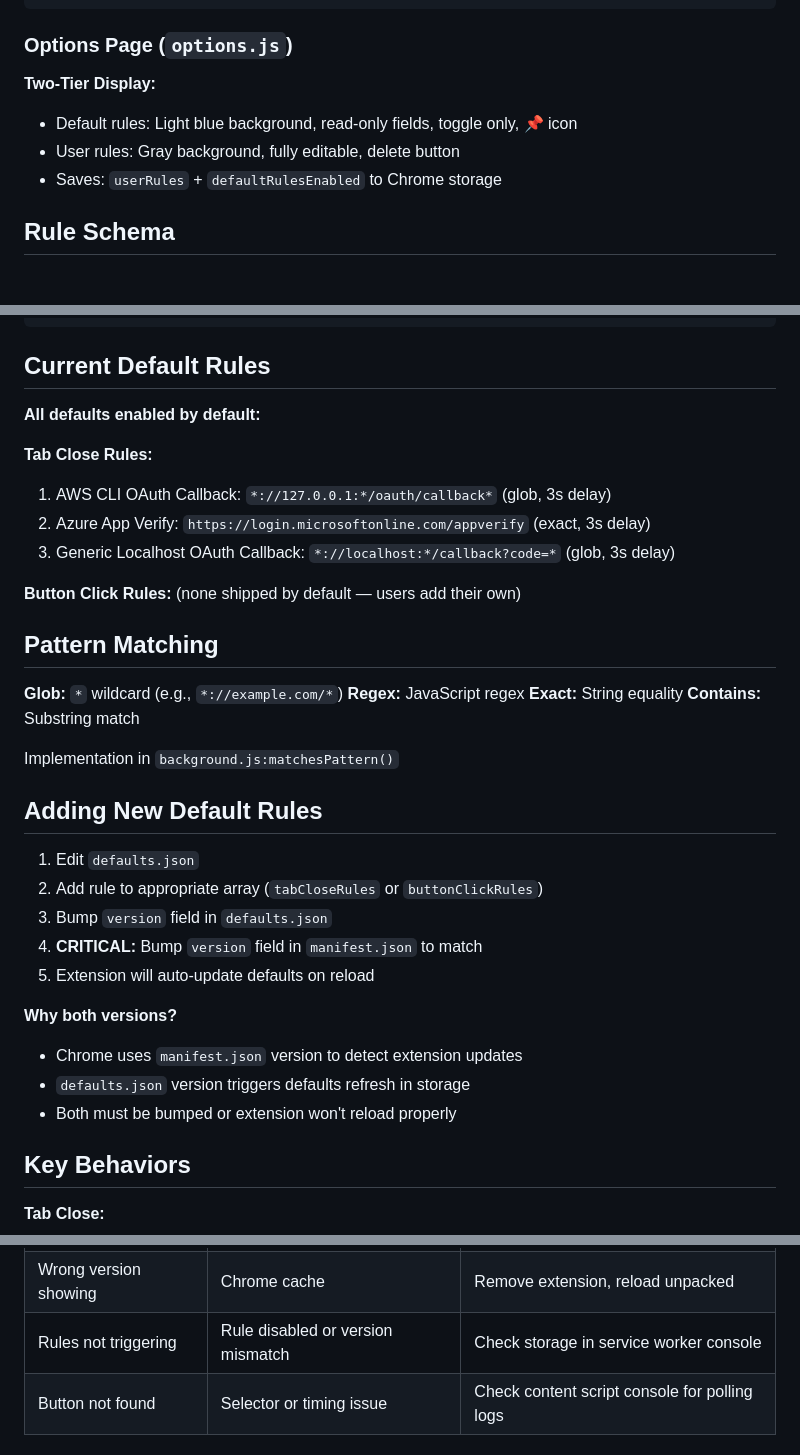
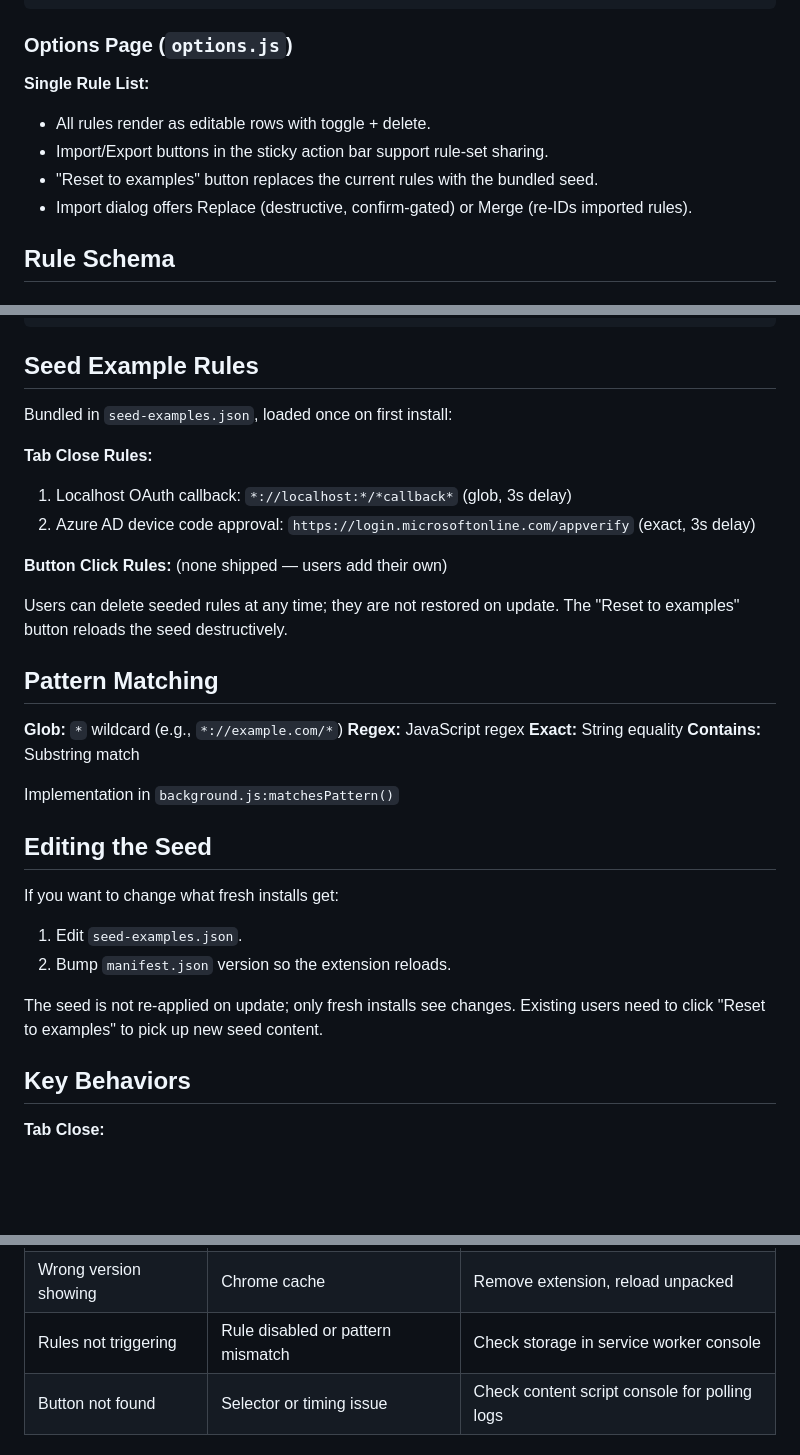
Before and after one commit to kesensoy/click-custodian, a Markdown page: CLAUDE.md, 3 parts joined by grey strips. GitHub-like rendering; blank space fills up the shorter version.

````diff
--- a/CLAUDE.md
+++ b/CLAUDE.md
@@ -64,10 +52,11 @@ Page complete → Poll for button (max 3s) → Found? → Green highlight → Wa
 ```
 
 ### Options Page (`options.js`)
-**Two-Tier Display:**
-- Default rules: Light blue background, read-only fields, toggle only, 📌 icon
-- User rules: Gray background, fully editable, delete button
-- Saves: `userRules` + `defaultRulesEnabled` to Chrome storage
+**Single Rule List:**
+- All rules render as editable rows with toggle + delete.
+- Import/Export buttons in the sticky action bar support rule-set sharing.
+- "Reset to examples" button replaces the current rules with the bundled seed.
+- Import dialog offers Replace (destructive, confirm-gated) or Merge (re-IDs imported rules).
 
 ## Rule Schema
 
@@ -95,17 +84,18 @@ Page complete → Poll for button (max 3s) → Found? → Green highlight → Wa
 }
 ```
 
-## Current Default Rules
+## Seed Example Rules
 
-**All defaults enabled by default:**
+Bundled in `seed-examples.json`, loaded once on first install:
 
 **Tab Close Rules:**
-1. AWS CLI OAuth Callback: `*://127.0.0.1:*/oauth/callback*` (glob, 3s delay)
-2. Azure App Verify: `https://login.microsoftonline.com/appverify` (exact, 3s delay)
-3. Generic Localhost OAuth Callback: `*://localhost:*/callback?code=*` (glob, 3s delay)
+1. Localhost OAuth callback: `*://localhost:*/*callback*` (glob, 3s delay)
+2. Azure AD device code approval: `https://login.microsoftonline.com/appverify` (exact, 3s delay)
 
 **Button Click Rules:**
-(none shipped by default — users add their own)
+(none shipped — users add their own)
+
+Users can delete seeded rules at any time; they are not restored on update. The "Reset to examples" button reloads the seed destructively.
 
 ## Pattern Matching
 
@@ -116,18 +106,13 @@ Page complete → Poll for button (max 3s) → Found? → Green highlight → Wa
 
 Implementation in `background.js:matchesPattern()`
 
-## Adding New Default Rules
+## Editing the Seed
 
-1. Edit `defaults.json`
-2. Add rule to appropriate array (`tabCloseRules` or `buttonClickRules`)
-3. Bump `version` field in `defaults.json`
-4. **CRITICAL:** Bump `version` field in `manifest.json` to match
-5. Extension will auto-update defaults on reload
+If you want to change what fresh installs get:
+1. Edit `seed-examples.json`.
+2. Bump `manifest.json` version so the extension reloads.
 
-**Why both versions?**
-- Chrome uses `manifest.json` version to detect extension updates
-- `defaults.json` version triggers defaults refresh in storage
-- Both must be bumped or extension won't reload properly
+The seed is not re-applied on update; only fresh installs see changes. Existing users need to click "Reset to examples" to pick up new seed content.
 
 ## Key Behaviors
 
@@ -223,7 +201,7 @@ Implementation in `background.js:matchesPattern()`
 |-------|-------|----------|
 | Green square, no click | Old content script cached | Close and reopen test tab |
 | Wrong version showing | Chrome cache | Remove extension, reload unpacked |
-| Rules not triggering | Rule disabled or version mismatch | Check storage in service worker console |
+| Rules not triggering | Rule disabled or pattern mismatch | Check storage in service worker console |
 | Button not found | Selector or timing issue | Check content script console for polling logs |
 
 ### Testing
````
Also changed, not shown: other parts of CLAUDE.md (+18 -37 lines).
